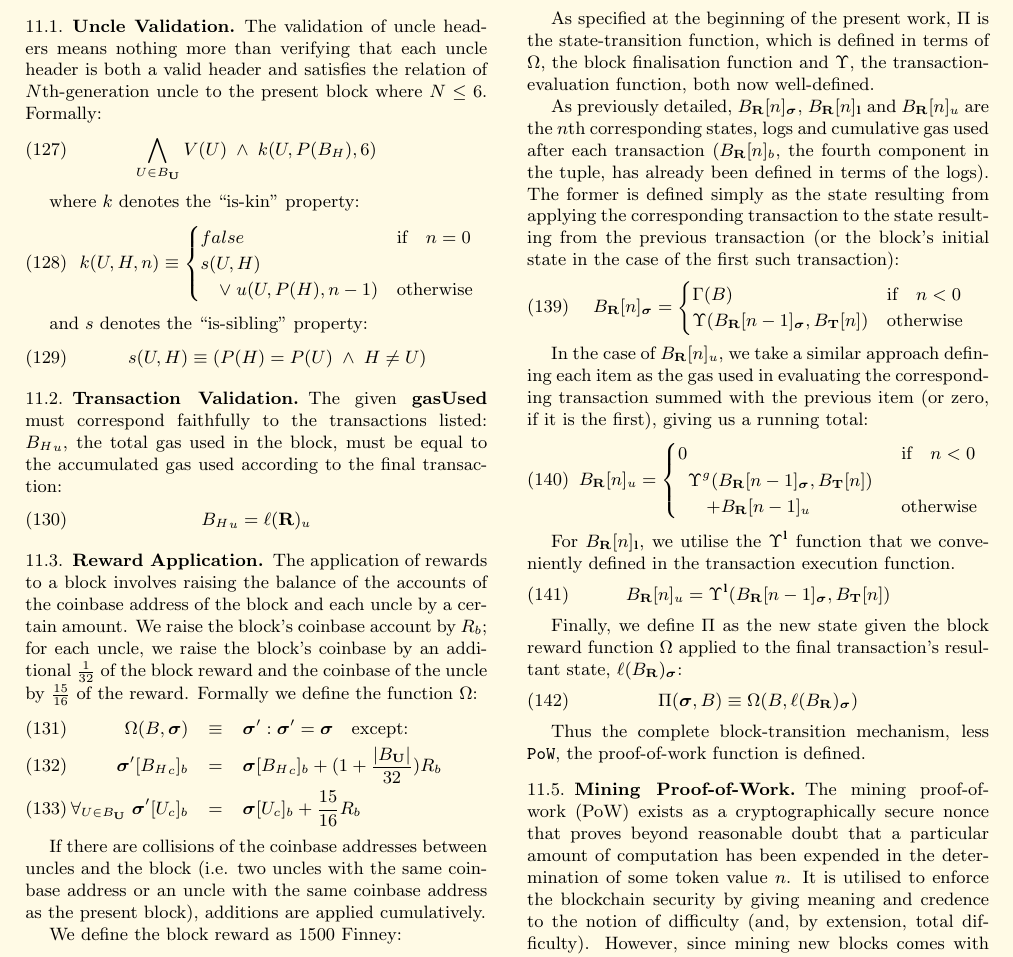
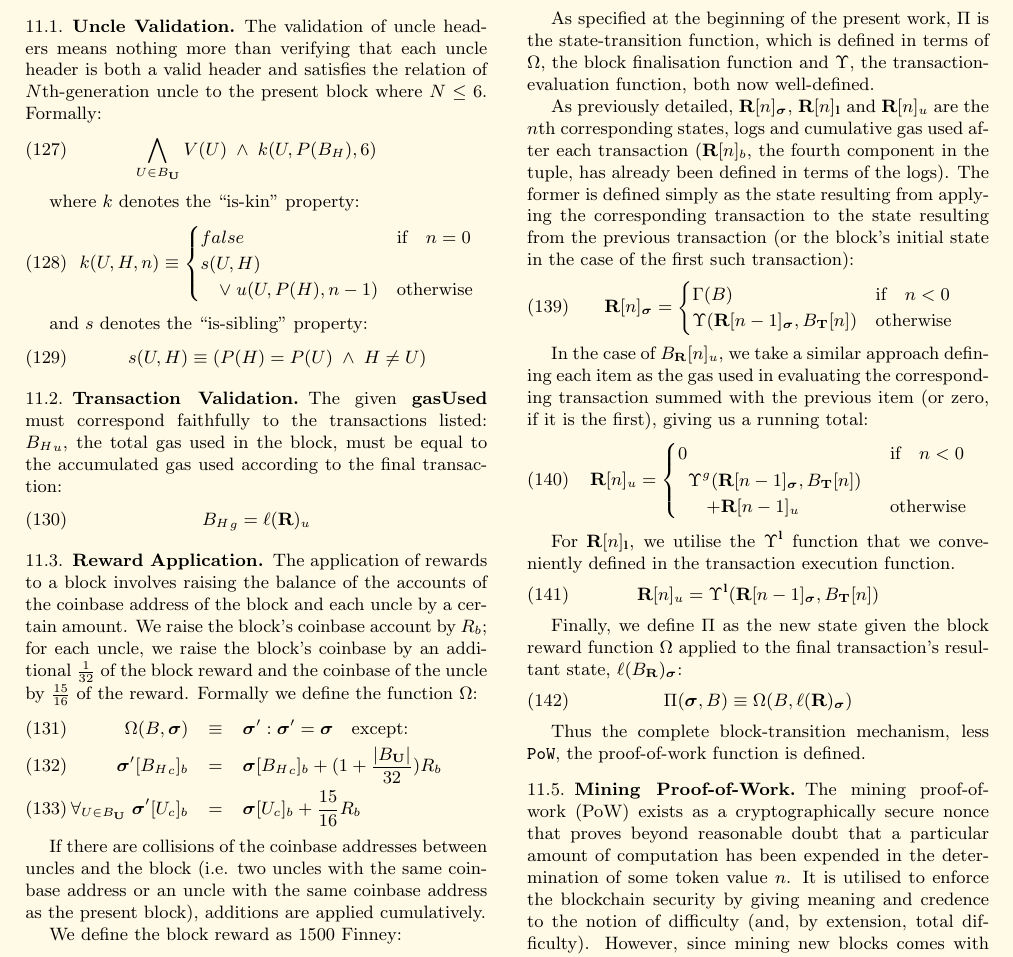
Before and after one commit to ethereum/yellowpaper, a LaTeX paper (Paper.tex): part of page 12 of 28, cut so that both start at the same text. Compiled offline with pdfLaTeX.

Commit message:
Fix gas used, B_R->R as receipts are outside the block.

```diff
--- a/Paper.tex
+++ b/Paper.tex
@@ -979,7 +979,7 @@ s(U, H) \equiv (P(H) = P(U)\; \wedge \; H \neq U)
 
 The given \textbf{gasUsed} must correspond faithfully to the transactions listed: ${B_H}_u$, the total gas used in the block, must be equal to the accumulated gas used according to the final transaction:
 \begin{equation}
-{B_H}_u = \ell(\mathbf{R})_u
+{B_H}_g = \ell(\mathbf{R})_u
 \end{equation}
 
 \subsection{Reward Application}
@@ -1019,29 +1019,29 @@ B^* & \equiv & B \quad \text{except:} \quad B'_r = r(\Pi(\Gamma(B), B))
 
 As specified at the beginning of the present work, $\Pi$ is the state-transition function, which is defined in terms of $\Omega$, the block finalisation function and $\Upsilon$, the transaction-evaluation function, both now well-defined.
 
-As previously detailed, $B_\mathbf{R}[n]_{\boldsymbol{\sigma}}$, $B_\mathbf{R}[n]_\mathbf{l}$ and $B_\mathbf{R}[n]_u$ are the $n$th corresponding states, logs and cumulative gas used after each transaction ($B_\mathbf{R}[n]_b$, the fourth component in the tuple, has already been defined in terms of the logs). The former is defined simply as the state resulting from applying the corresponding transaction to the state resulting from the previous transaction (or the block's initial state in the case of the first such transaction):
-\begin{equation}
-B_\mathbf{R}[n]_{\boldsymbol{\sigma}} = \begin{cases} \Gamma(B) & \text{if} \quad n < 0 \\ \Upsilon(B_\mathbf{R}[n - 1]_{\boldsymbol{\sigma}}, B_\mathbf{T}[n]) & \text{otherwise} \end{cases}
+As previously detailed, $\mathbf{R}[n]_{\boldsymbol{\sigma}}$, $\mathbf{R}[n]_\mathbf{l}$ and $\mathbf{R}[n]_u$ are the $n$th corresponding states, logs and cumulative gas used after each transaction ($\mathbf{R}[n]_b$, the fourth component in the tuple, has already been defined in terms of the logs). The former is defined simply as the state resulting from applying the corresponding transaction to the state resulting from the previous transaction (or the block's initial state in the case of the first such transaction):
+\begin{equation}
+\mathbf{R}[n]_{\boldsymbol{\sigma}} = \begin{cases} \Gamma(B) & \text{if} \quad n < 0 \\ \Upsilon(\mathbf{R}[n - 1]_{\boldsymbol{\sigma}}, B_\mathbf{T}[n]) & \text{otherwise} \end{cases}
 \end{equation}
 
 In the case of $B_\mathbf{R}[n]_u$, we take a similar approach defining each item as the gas used in evaluating the corresponding transaction summed with the previous item (or zero, if it is the first), giving us a running total:
 \begin{equation}
-B_\mathbf{R}[n]_u = \begin{cases} 0 & \text{if} \quad n < 0 \\
+\mathbf{R}[n]_u = \begin{cases} 0 & \text{if} \quad n < 0 \\
 \begin{array}[b]{l}
-\Upsilon^g(B_\mathbf{R}[n - 1]_{\boldsymbol{\sigma}}, B_\mathbf{T}[n])\\ \quad + B_\mathbf{R}[n-1]_u
+\Upsilon^g(\mathbf{R}[n - 1]_{\boldsymbol{\sigma}}, B_\mathbf{T}[n])\\ \quad + \mathbf{R}[n-1]_u
 \end{array}
  & \text{otherwise} \end{cases}
 \end{equation}
 
-For $B_\mathbf{R}[n]_\mathbf{l}$, we utilise the $\Upsilon^\mathbf{l}$ function that we conveniently defined in the transaction execution function.
-\begin{equation}
-B_\mathbf{R}[n]_u =
-\Upsilon^\mathbf{l}(B_\mathbf{R}[n - 1]_{\boldsymbol{\sigma}}, B_\mathbf{T}[n])
+For $\mathbf{R}[n]_\mathbf{l}$, we utilise the $\Upsilon^\mathbf{l}$ function that we conveniently defined in the transaction execution function.
+\begin{equation}
+\mathbf{R}[n]_u =
+\Upsilon^\mathbf{l}(\mathbf{R}[n - 1]_{\boldsymbol{\sigma}}, B_\mathbf{T}[n])
 \end{equation}
 
 Finally, we define $\Pi$ as the new state given the block reward function $\Omega$ applied to the final transaction's resultant state, $\ell(B_\mathbf{R})_{\boldsymbol{\sigma}}$:
 \begin{equation}
-\Pi(\boldsymbol{\sigma}, B) \equiv \Omega(B, \ell(B_\mathbf{R})_{\boldsymbol{\sigma}})
+\Pi(\boldsymbol{\sigma}, B) \equiv \Omega(B, \ell(\mathbf{R})_{\boldsymbol{\sigma}})
 \end{equation}
 
 Thus the complete block-transition mechanism, less $\mathtt{PoW}$, the proof-of-work function is defined.
```
